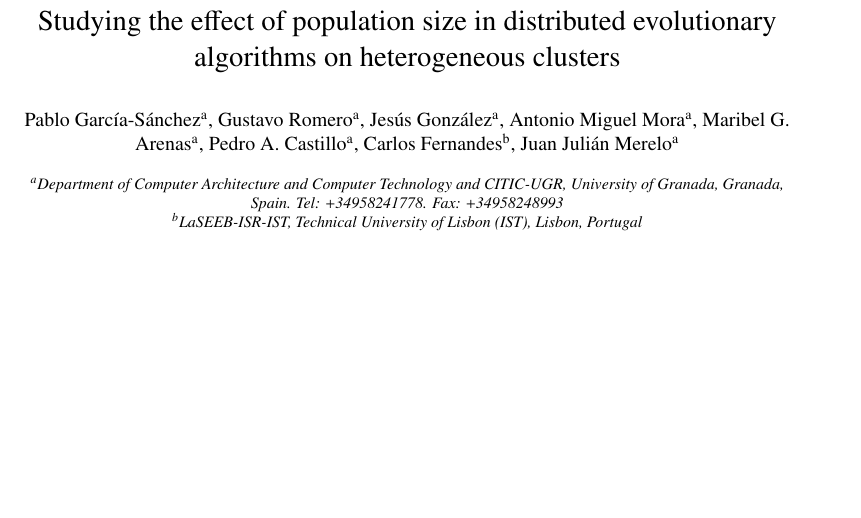
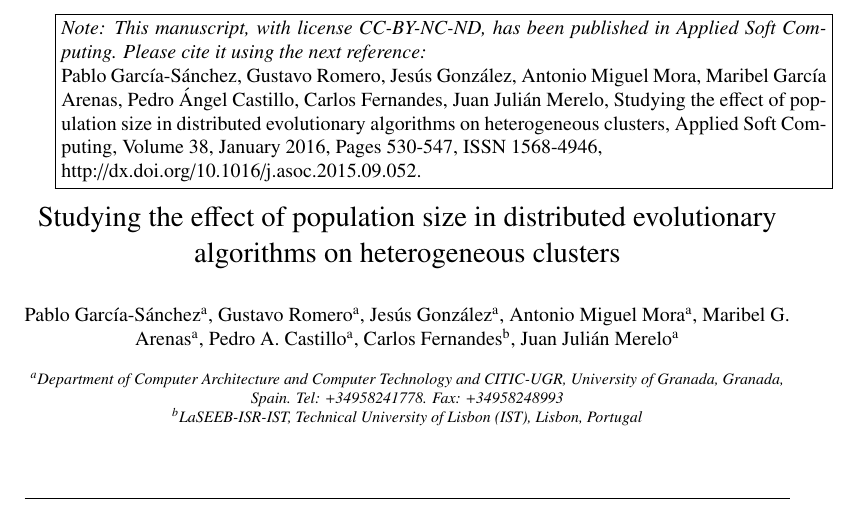
Before and after one commit to geneura-papers/2015-ASOCO, a LaTeX paper (heterogeneous.tex): part of page 1 of 29 before the commit and part of page 1 of 28 after it, cut at the place of the change, the shorter picture padded with empty space. Compiled offline with pdfLaTeX.

Commit message:
Added copyright info to distribute it, according Elsevier Guidelines

```diff
--- a/heterogeneous.tex
+++ b/heterogeneous.tex
@@ -134,6 +134,14 @@
 \address[ugr]{Department of Computer Architecture and Computer Technology and CITIC-UGR, University of Granada, Granada, Spain. Tel: +34958241778. Fax: +34958248993}
 \address[laseeb]{LaSEEB-ISR-IST, Technical University of Lisbon (IST), Lisbon, Portugal}%
 
+\fbox{\parbox{\textwidth}{
+{\em Note: This manuscript, with license CC-BY-NC-ND, has been published in Applied Soft Computing. Please cite it using the next reference:}
+
+Pablo Garc\'ia-S\'anchez, Gustavo Romero, Jes\'us Gonz\'alez, Antonio Miguel Mora, Maribel Garc\'ia Arenas, Pedro \'Angel Castillo, Carlos Fernandes, Juan Juli\'an Merelo, Studying the effect of population size in distributed evolutionary algorithms on heterogeneous clusters, Applied Soft Computing, Volume 38, January 2016, Pages 530-547, ISSN 1568-4946,
+
+http://dx.doi.org/10.1016/j.asoc.2015.09.052.
+}}
+
 
 \begin{abstract}
 
```
Also changed, not shown: heterogeneous.tex (2 more changed lines).
